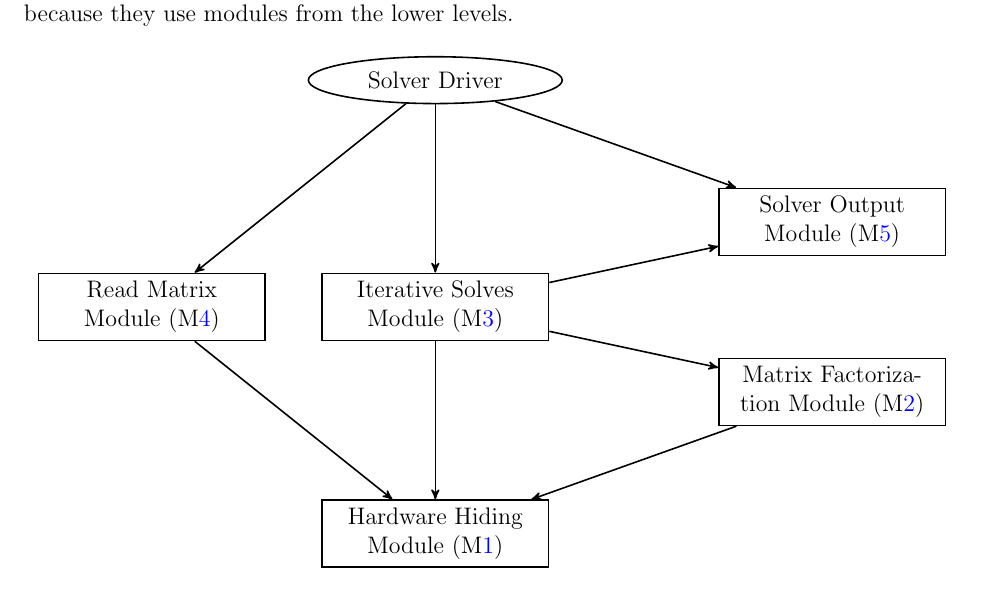
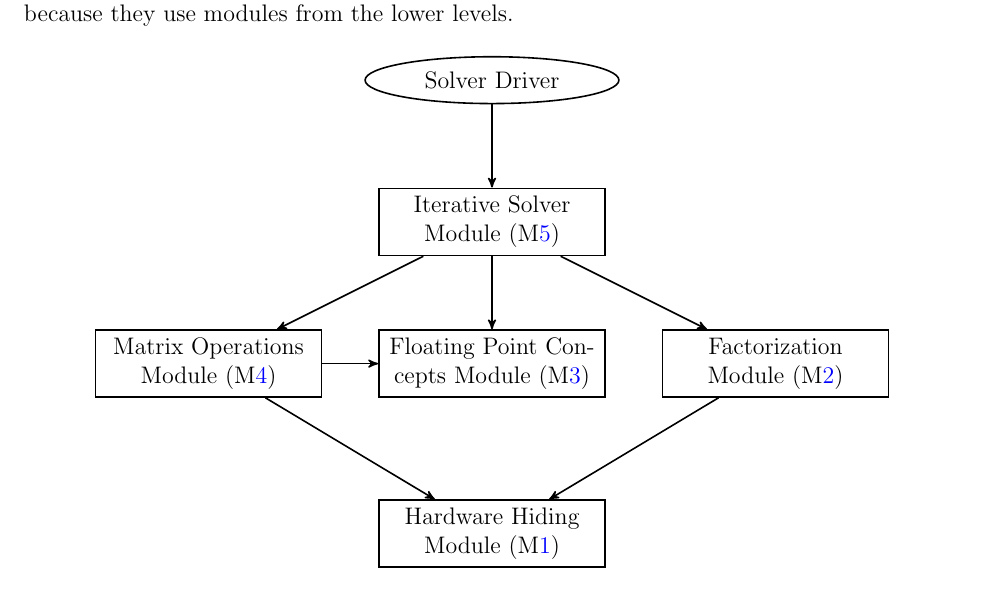
Before and after one commit to yex33/MPIR, a LaTeX document (docs/Design/SoftArchitecture/MG.tex): part of page 11 of 13, cut so that both start at the same text. Compiled offline with pdfLaTeX.

Commit message:
update uses DAG [no ci]

```diff
--- a/docs/Design/SoftArchitecture/MG.tex
+++ b/docs/Design/SoftArchitecture/MG.tex
@@ -447,19 +447,18 @@ arrows in the diagram typically correspond to the presence of import statement.}
     >=stealth'
     ]
     \draw (0,0) node[circ] (driver) {Solver Driver};
-    \draw (-5,-4) node[block] (input) {Read Matrix Module (\mref{M:ops})};
-    \draw (0,-4) node[block] (solve) {Iterative Solves Module (\mref{M:concepts})};
-    \draw (7,-2.5) node[block] (output) {Solver Output Module (\mref{M:solve})};
-    \draw (7,-5.5) node[block] (factor) {Matrix Factorization Module (\mref{M:factor})};
+    \draw (-5,-5) node[block] (ops) {Matrix Operations Module (\mref{M:ops})};
+    \draw (0,-5) node[block] (concepts) {Floating Point Concepts Module (\mref{M:concepts})};
+    \draw (0,-2.5) node[block] (solve) {Iterative Solver Module (\mref{M:solve})};
+    \draw (5,-5) node[block] (factor) {Factorization Module (\mref{M:factor})};
     \draw (0,-8) node[block] (hw) {Hardware Hiding Module (\mref{M:hw})};
 
-    \draw [->] (driver) -- (input);
     \draw [->] (driver) -- (solve);
-    \draw [->] (driver) -- (output);
     \draw [->] (solve) -- (factor);
-    \draw [->] (solve) -- (output);
-    \draw [->] (input) -- (hw);
-    \draw [->] (solve) -- (hw);
+    \draw [->] (solve) -- (ops);
+    \draw [->] (solve) -- (concepts);
+    \draw [->] (ops) -- (concepts);
+    \draw [->] (ops) -- (hw);
     \draw [->] (factor) -- (hw);
   \end{tikzpicture}
   \caption{Use hierarchy among modules}
```
Also changed, not shown: docs/Design/SoftArchitecture/MG.pdf.
